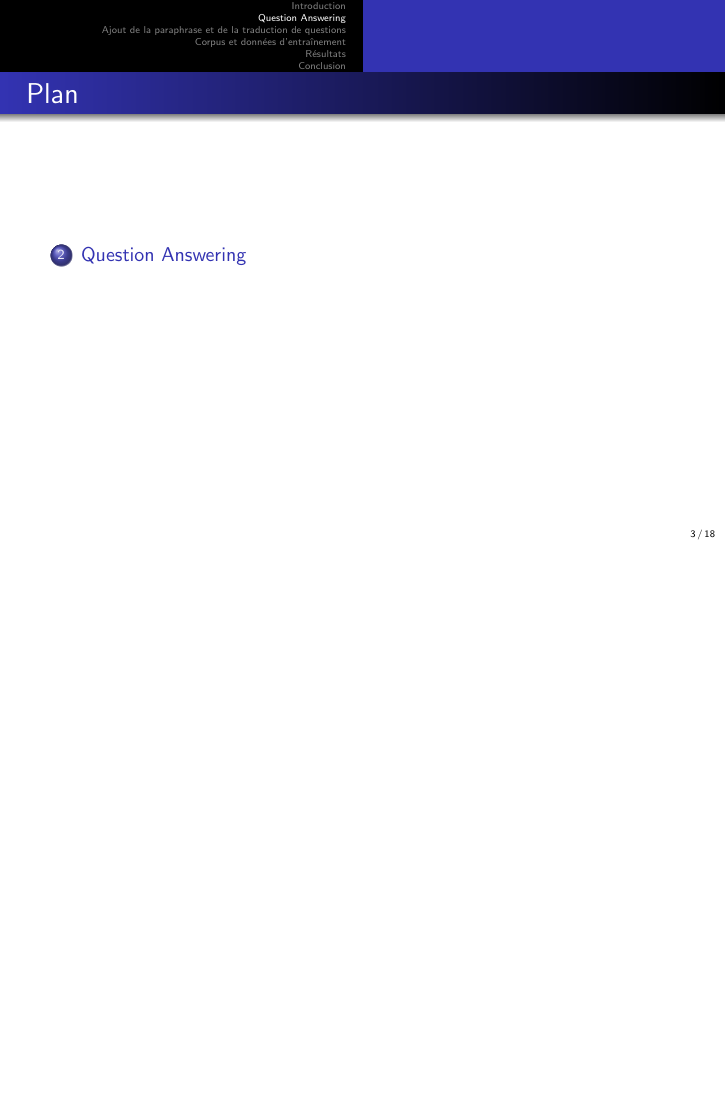
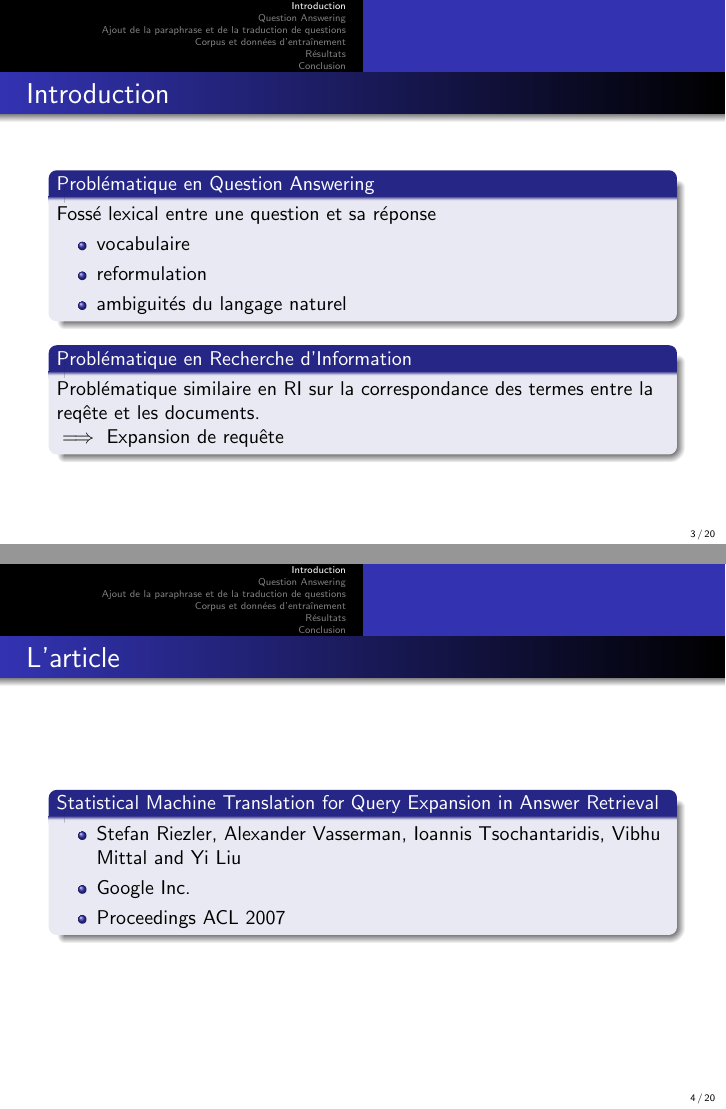
Before and after one commit to sildar/IR_pres, LaTeX slides (pres.tex): page 4 of 27 before the commit and pages 5 and 6 of 30 after it, the two joined at a grey line, the shorter picture padded with empty space. Compiled offline with pdfLaTeX.

Commit message:
Intro + conclu

```diff
--- a/pres.tex
+++ b/pres.tex
@@ -55,6 +55,37 @@ Mittal and Yi Liu}
 
 \section{Introduction}
 \label{sec:intro}
+
+\begin{frame}
+  \frametitle{Introduction}
+  \begin{block}{Problématique en Question Answering}
+  Fossé lexical entre une question et sa réponse
+  \begin{itemize}
+    \item vocabulaire
+    \item reformulation
+    \item ambiguités du langage naturel
+  \end{itemize}
+  \end{block}
+
+  \pause
+
+  \begin{block}{Problématique en Recherche d'Information}
+  Problématique similaire en RI sur la correspondance des termes entre la req\^ete et les documents.
+
+  $\implies$ Expansion de requ\^ete
+  \end{block}
+\end{frame}
+
+\begin{frame}
+  \frametitle{L'article}
+  \begin{block}{Statistical Machine Translation for Query Expansion in Answer Retrieval}
+  \begin{itemize}
+    \item Stefan Riezler, Alexander Vasserman, Ioannis Tsochantaridis, Vibhu Mittal and Yi Liu
+    \item Google Inc.
+    \item Proceedings ACL 2007
+  \end{itemize}
+  \end{block}
+\end{frame}
 
 
 \section{Question Answering}
```
Also changed, not shown: pres.tex (5 more changed lines).
